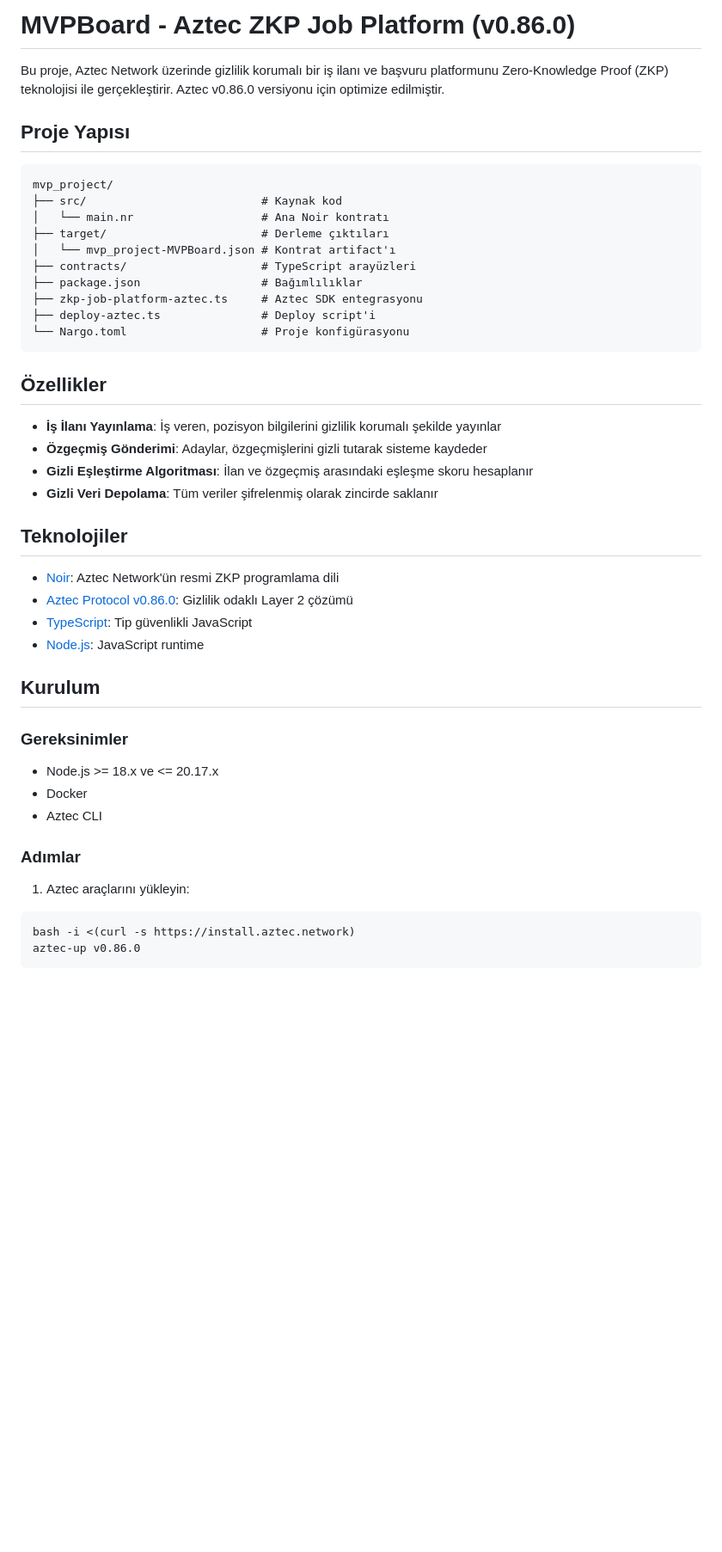
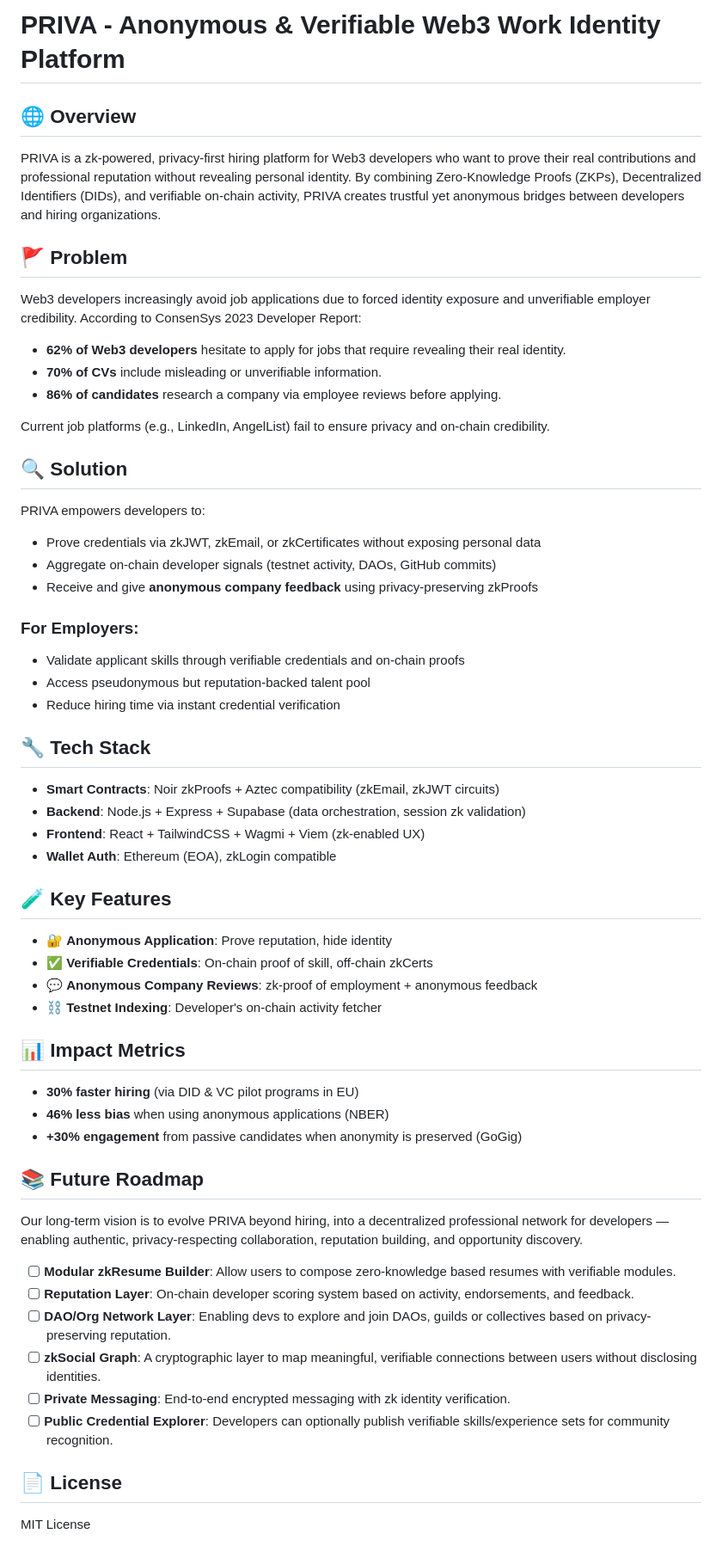
Before and after one commit to koza-dao/priva_test, a Markdown page: README.md, the part around the change printed below. Shown: that part at 86% size. Drawn GitHub-style; blank space fills up the shorter version.

````diff
--- a/README.md
+++ b/README.md
@@ -1,50 +1,56 @@
-# MVPBoard - Aztec ZKP Job Platform (v0.86.0)
+# PRIVA - Anonymous & Verifiable Web3 Work Identity Platform
 
-Bu proje, Aztec Network üzerinde gizlilik korumalı bir iş ilanı ve başvuru platformunu Zero-Knowledge Proof (ZKP) teknolojisi ile gerçekleştirir. Aztec v0.86.0 versiyonu için optimize edilmiştir.
+## 🌐 Overview
+PRIVA is a zk-powered, privacy-first hiring platform for Web3 developers who want to prove their real contributions and professional reputation without revealing personal identity. By combining Zero-Knowledge Proofs (ZKPs), Decentralized Identifiers (DIDs), and verifiable on-chain activity, PRIVA creates trustful yet anonymous bridges between developers and hiring organizations.
 
-## Proje Yapısı
+## 🚩 Problem
+Web3 developers increasingly avoid job applications due to forced identity exposure and unverifiable employer credibility. According to ConsenSys 2023 Developer Report:
 
-```
-mvp_project/
-├── src/                          # Kaynak kod
-│   └── main.nr                   # Ana Noir kontratı
-├── target/                       # Derleme çıktıları
-│   └── mvp_project-MVPBoard.json # Kontrat artifact'ı
-├── contracts/                    # TypeScript arayüzleri
-├── package.json                  # Bağımlılıklar
-├── zkp-job-platform-aztec.ts     # Aztec SDK entegrasyonu
-├── deploy-aztec.ts               # Deploy script'i
-└── Nargo.toml                    # Proje konfigürasyonu
-```
+- **62% of Web3 developers** hesitate to apply for jobs that require revealing their real identity.
+- **70% of CVs** include misleading or unverifiable information.
+- **86% of candidates** research a company via employee reviews before applying.
 
-## Özellikler
+Current job platforms (e.g., LinkedIn, AngelList) fail to ensure privacy and on-chain credibility.
 
-- **İş İlanı Yayınlama**: İş veren, pozisyon bilgilerini gizlilik korumalı şekilde yayınlar
-- **Özgeçmiş Gönderimi**: Adaylar, özgeçmişlerini gizli tutarak sisteme kaydeder
-- **Gizli Eşleştirme Algoritması**: İlan ve özgeçmiş arasındaki eşleşme skoru hesaplanır
-- **Gizli Veri Depolama**: Tüm veriler şifrelenmiş olarak zincirde saklanır
+## 🔍 Solution
+PRIVA empowers developers to:
 
-## Teknolojiler
+- Prove credentials via zkJWT, zkEmail, or zkCertificates without exposing personal data
+- Aggregate on-chain developer signals (testnet activity, DAOs, GitHub commits)
+- Receive and give **anonymous company feedback** using privacy-preserving zkProofs
 
-- [Noir](https://noir-lang.org/): Aztec Network'ün resmi ZKP programlama dili
-- [Aztec Protocol v0.86.0](https://docs.aztec.network/): Gizlilik odaklı Layer 2 çözümü
-- [TypeScript](https://www.typescriptlang.org/): Tip güvenlikli JavaScript
-- [Node.js](https://nodejs.org/): JavaScript runtime
+### For Employers:
+- Validate applicant skills through verifiable credentials and on-chain proofs
+- Access pseudonymous but reputation-backed talent pool
+- Reduce hiring time via instant credential verification
 
-## Kurulum
+## 🔧 Tech Stack
+- **Smart Contracts**: Noir zkProofs + Aztec compatibility (zkEmail, zkJWT circuits)
+- **Backend**: Node.js + Express + Supabase (data orchestration, session zk validation)
+- **Frontend**: React + TailwindCSS + Wagmi + Viem (zk-enabled UX)
+- **Wallet Auth**: Ethereum (EOA), zkLogin compatible
 
-### Gereksinimler
+## 🧪 Key Features
+- 🔐 **Anonymous Application**: Prove reputation, hide identity
+- ✅ **Verifiable Credentials**: On-chain proof of skill, off-chain zkCerts
+- 💬 **Anonymous Company Reviews**: zk-proof of employment + anonymous feedback
+- ⛓ **Testnet Indexing**: Developer's on-chain activity fetcher
 
-- Node.js >= 18.x ve <= 20.17.x
-- Docker
-- Aztec CLI
+## 📊 Impact Metrics
+- **30% faster hiring** (via DID & VC pilot programs in EU)
+- **46% less bias** when using anonymous applications (NBER)
+- **+30% engagement** from passive candidates when anonymity is preserved (GoGig)
 
-### Adımlar
+## 📚 Future Roadmap
+Our long-term vision is to evolve PRIVA beyond hiring, into a decentralized professional network for developers — enabling authentic, privacy-respecting collaboration, reputation building, and opportunity discovery.
 
-1. Aztec araçlarını yükleyin:
+- [ ] **Modular zkResume Builder**: Allow users to compose zero-knowledge based resumes with verifiable modules.
+- [ ] **Reputation Layer**: On-chain developer scoring system based on activity, endorsements, and feedback.
+- [ ] **DAO/Org Network Layer**: Enabling devs to explore and join DAOs, guilds or collectives based on privacy-preserving reputation.
+- [ ] **zkSocial Graph**: A cryptographic layer to map meaningful, verifiable connections between users without disclosing identities.
+- [ ] **Private Messaging**: End-to-end encrypted messaging with zk identity verification.
+- [ ] **Public Credential Explorer**: Developers can optionally publish verifiable skills/experience sets for community recognition.
 
-```bash
-bash -i <(curl -s https://install.aztec.network)
-aztec-up v0.86.0
-```
+## 📄 License
+MIT License
 
````
Also changed, not shown: other parts of README.md (+13 -71 lines).
